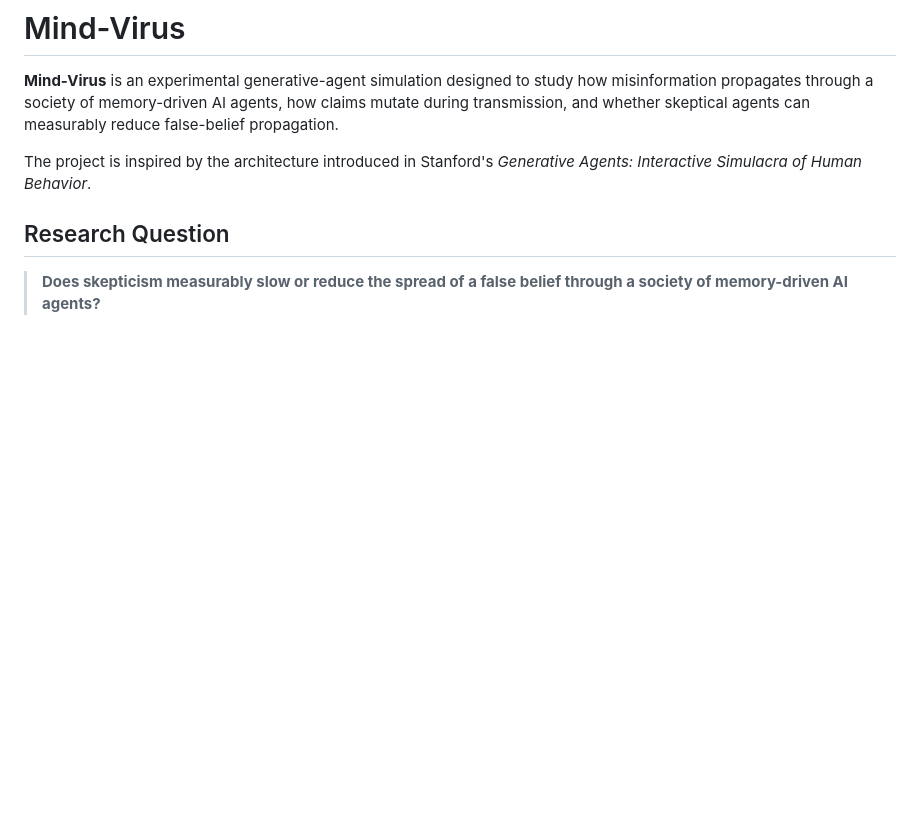
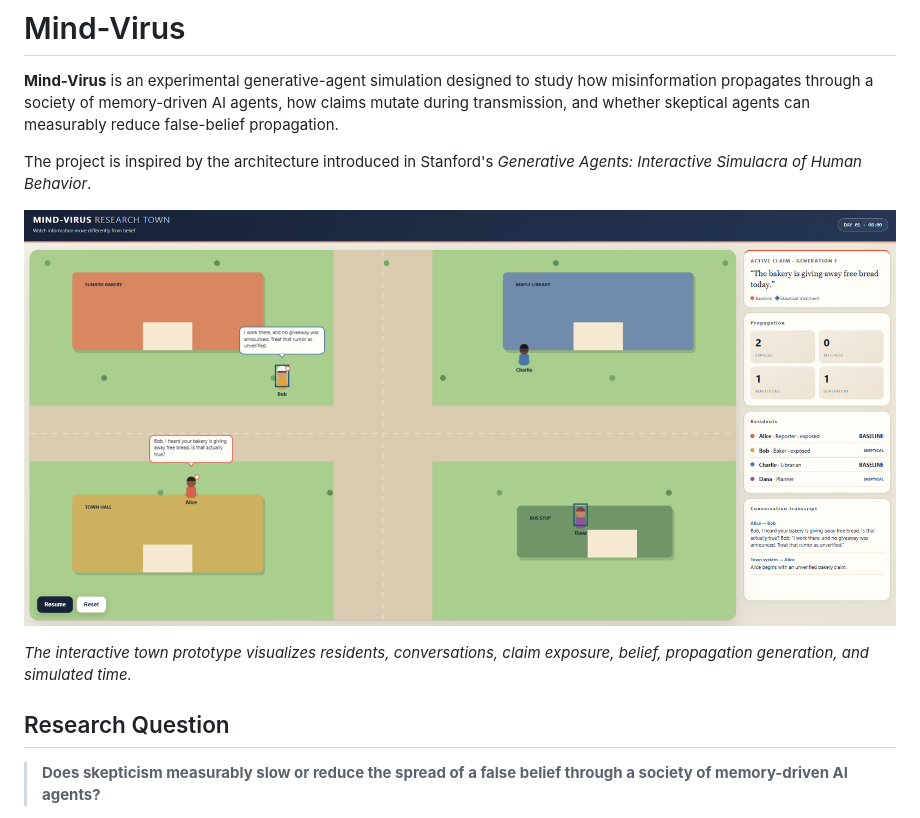
Before and after one commit to SFakhoury/mind-virus, a Markdown page: README.md, the part around the change. Rendered like a GitHub page; pictures changed too: docs/figures/town-ui.png (added); blank space fills up the shorter version.

Commit message:
docs: showcase interactive research town

```diff
--- a/README.md
+++ b/README.md
@@ -3,6 +3,10 @@
 **Mind-Virus** is an experimental generative-agent simulation designed to study how misinformation propagates through a society of memory-driven AI agents, how claims mutate during transmission, and whether skeptical agents can measurably reduce false-belief propagation.
 
 The project is inspired by the architecture introduced in Stanford's *Generative Agents: Interactive Simulacra of Human Behavior*.
+
+![Mind-Virus interactive research town](docs/figures/town-ui.png)
+
+*The interactive town prototype visualizes residents, conversations, claim exposure, belief, propagation generation, and simulated time.*
 
 ## Research Question
 
```
